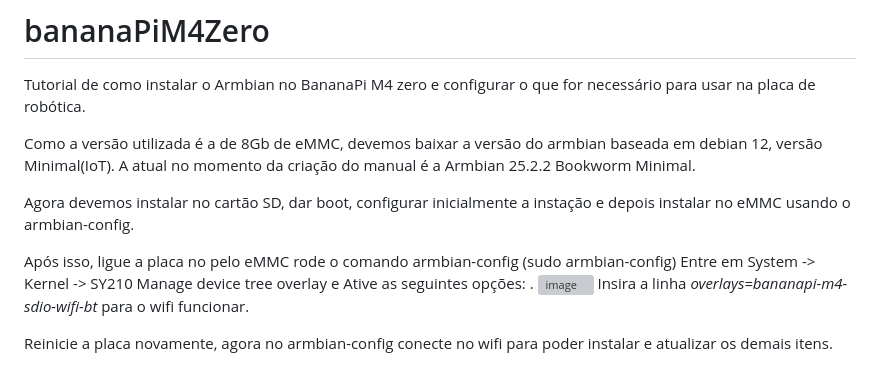
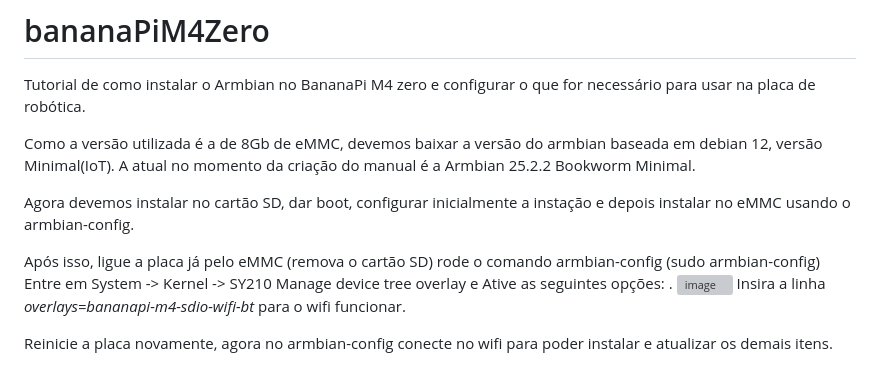
Before and after one commit to juliovendramini/MariolaZero, a Markdown page: README.md, the part around the change. GitHub-like rendering; grey boxes are pictures that could not be loaded.

```diff
--- a/README.md
+++ b/README.md
@@ -5,7 +5,7 @@ Como a versão utilizada é a de 8Gb de eMMC, devemos baixar a versão do armbia
 
 Agora devemos instalar no cartão SD, dar boot, configurar inicialmente a instação e depois instalar no eMMC usando o armbian-config.
 
-Após isso, ligue a placa no pelo eMMC rode o comando armbian-config (sudo armbian-config)
+Após isso, ligue a placa já pelo eMMC (remova o cartão SD) rode o comando armbian-config (sudo armbian-config)
 Entre em System -> Kernel -> SY210 Manage device tree overlay e Ative as seguintes opções:
 .
 ![image](https://github.com/user-attachments/assets/436cc935-2355-4c8a-824f-18c14ba28864)
```
